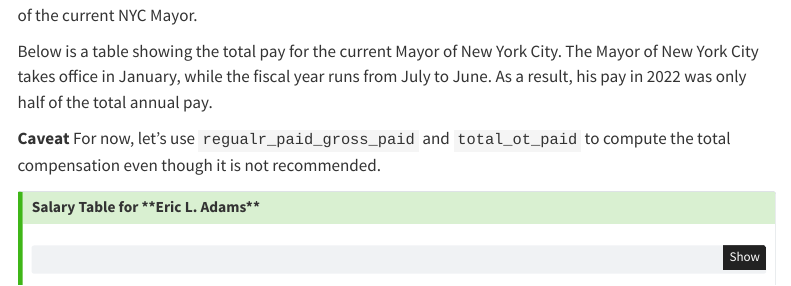
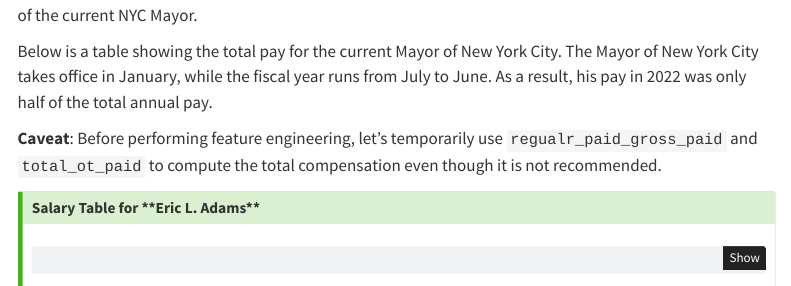
Before and after one commit to hongzhuang1/STA9750-2025-SPRING, a Quarto document (mp01.qmd): the page in a window 1100 px wide, from 1650 px down. Rendered offline with R 4.5, knitr and Pandoc in place of Quarto, with nearby package versions; some code elsewhere in the file could not run offline; menus at the side of the page are left out.

Commit message:
fixed some typos

```diff
--- a/mp01.qmd
+++ b/mp01.qmd
@@ -116,8 +116,9 @@
 The Mayor of New York City takes office in January, while the fiscal year runs
 from July to June. As a result, his pay in 2022 was only half of the total annual pay.
 
-**Caveat** For now, let's use `regualr_paid_gross_paid` and `total_ot_paid` to
-compute the total compensation even though it is not recommended.
+**Caveat**: Before performing feature engineering, let's temporarily use
+`regualr_paid_gross_paid` and `total_ot_paid` to compute the total compensation
+even though it is not recommended.
 
 ::: {.callout-tip title="Salary Table for **Eric L. Adams**"}
 
```
Also changed, not shown: docs/search.json, 2 other files.
